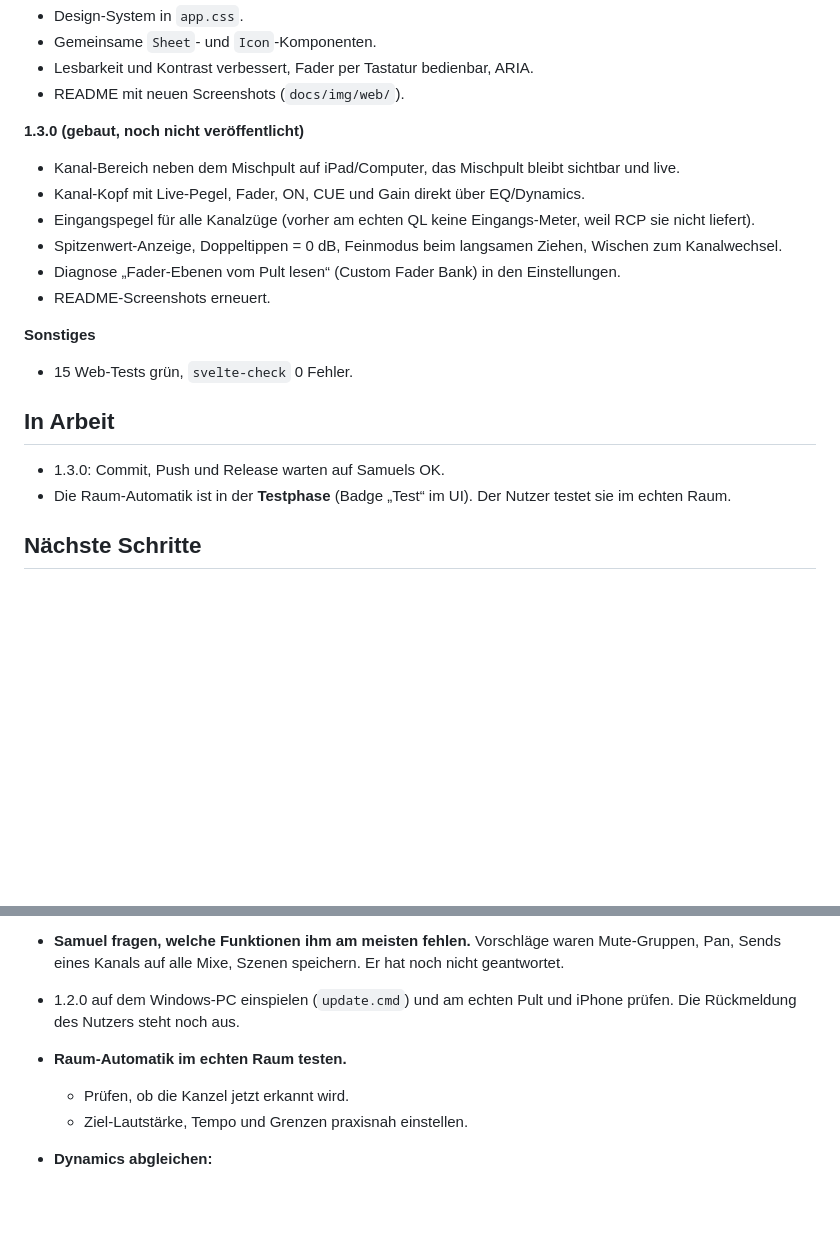
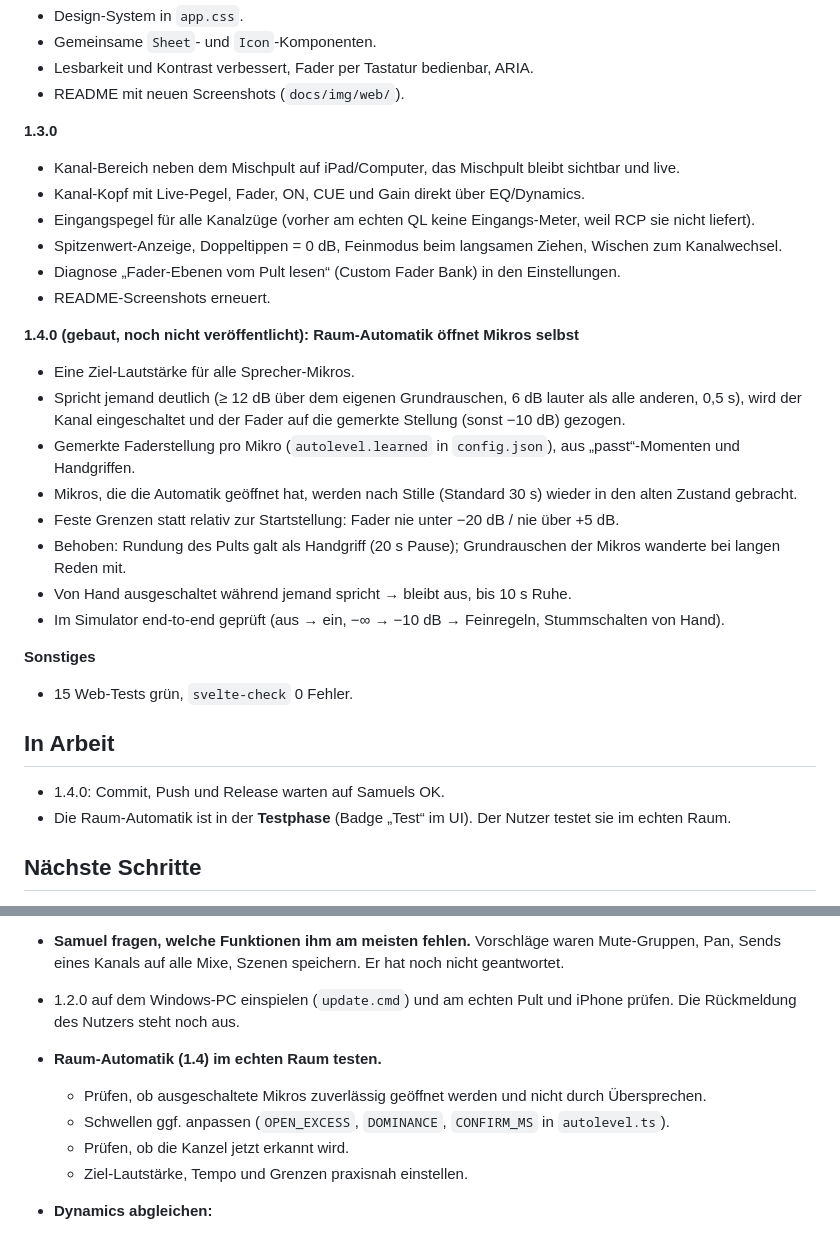
Before and after one commit to samuelklsn/QLMix, a Markdown page: STATUS.md, 2 parts joined by grey strips. Drawn GitHub-style; blank space fills up the shorter version.

```diff
--- a/STATUS.md
+++ b/STATUS.md
@@ -32,7 +32,7 @@ Stand: 2026-11-11 · Version **1.3.0** gebaut, noch nicht veröffentlicht (letzt
 - Lesbarkeit und Kontrast verbessert, Fader per Tastatur bedienbar, ARIA.
 - README mit neuen Screenshots (`docs/img/web/`).
 
-**1.3.0 (gebaut, noch nicht veröffentlicht)**
+**1.3.0**
 - Kanal-Bereich neben dem Mischpult auf iPad/Computer, das Mischpult bleibt sichtbar und live.
 - Kanal-Kopf mit Live-Pegel, Fader, ON, CUE und Gain direkt über EQ/Dynamics.
 - Eingangspegel für alle Kanalzüge (vorher am echten QL keine Eingangs-Meter, weil RCP sie nicht liefert).
@@ -40,12 +40,22 @@ Stand: 2026-11-11 · Version **1.3.0** gebaut, noch nicht veröffentlicht (letzt
 - Diagnose „Fader-Ebenen vom Pult lesen“ (Custom Fader Bank) in den Einstellungen.
 - README-Screenshots erneuert.
 
+**1.4.0 (gebaut, noch nicht veröffentlicht): Raum-Automatik öffnet Mikros selbst**
+- Eine Ziel-Lautstärke für alle Sprecher-Mikros.
+- Spricht jemand deutlich (≥ 12 dB über dem eigenen Grundrauschen, 6 dB lauter als alle anderen, 0,5 s), wird der Kanal eingeschaltet und der Fader auf die gemerkte Stellung (sonst −10 dB) gezogen.
+- Gemerkte Faderstellung pro Mikro (`autolevel.learned` in `config.json`), aus „passt“-Momenten und Handgriffen.
+- Mikros, die die Automatik geöffnet hat, werden nach Stille (Standard 30 s) wieder in den alten Zustand gebracht.
+- Feste Grenzen statt relativ zur Startstellung: Fader nie unter −20 dB / nie über +5 dB.
+- Behoben: Rundung des Pults galt als Handgriff (20 s Pause); Grundrauschen der Mikros wanderte bei langen Reden mit.
+- Von Hand ausgeschaltet während jemand spricht → bleibt aus, bis 10 s Ruhe.
+- Im Simulator end-to-end geprüft (aus → ein, −∞ → −10 dB → Feinregeln, Stummschalten von Hand).
+
 **Sonstiges**
 - 15 Web-Tests grün, `svelte-check` 0 Fehler.
 
 ## In Arbeit
 
-- 1.3.0: Commit, Push und Release warten auf Samuels OK.
+- 1.4.0: Commit, Push und Release warten auf Samuels OK.
 - Die Raum-Automatik ist in der **Testphase** (Badge „Test“ im UI). Der Nutzer testet sie im echten Raum.
 
 ## Nächste Schritte
@@ -55,7 +65,9 @@ Stand: 2026-11-11 · Version **1.3.0** gebaut, noch nicht veröffentlicht (letzt
 - **Samuel fragen, welche Funktionen ihm am meisten fehlen.** Vorschläge waren Mute-Gruppen, Pan, Sends eines Kanals auf alle Mixe, Szenen speichern. Er hat noch nicht geantwortet.
 
 - 1.2.0 auf dem Windows-PC einspielen (`update.cmd`) und am echten Pult und iPhone prüfen. Die Rückmeldung des Nutzers steht noch aus.
-- **Raum-Automatik im echten Raum testen.**
+- **Raum-Automatik (1.4) im echten Raum testen.**
+  - Prüfen, ob ausgeschaltete Mikros zuverlässig geöffnet werden und nicht durch Übersprechen.
+  - Schwellen ggf. anpassen (`OPEN_EXCESS`, `DOMINANCE`, `CONFIRM_MS` in `autolevel.ts`).
   - Prüfen, ob die Kanzel jetzt erkannt wird.
   - Ziel-Lautstärke, Tempo und Grenzen praxisnah einstellen.
 - **Dynamics abgleichen:**
```
Also changed, not shown: other parts of STATUS.md (+1 -1 lines), CLAUDE.md (+2 -1 lines), README.md (+28 -9 lines), docs/img/web/auto-phone.png, 6 other files.
